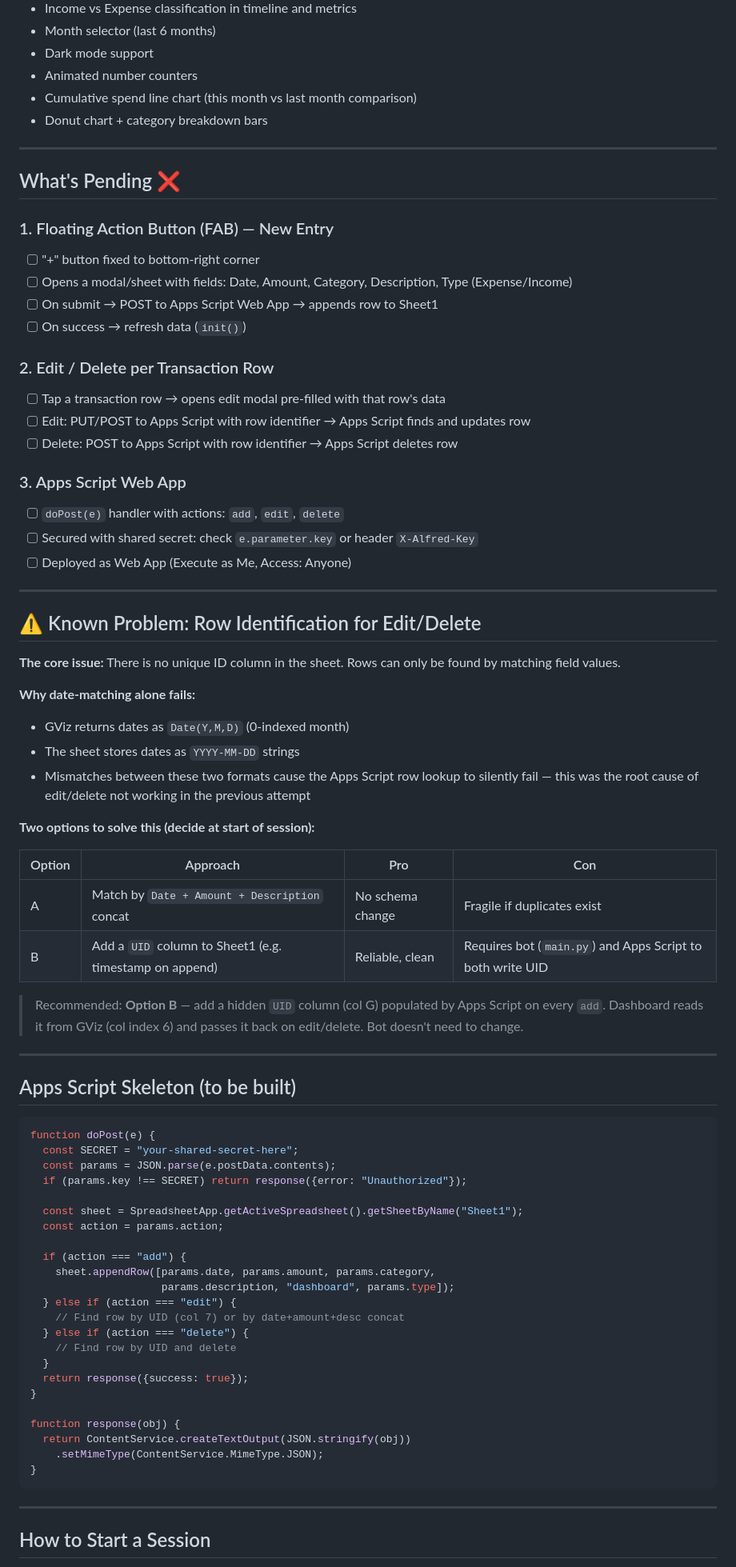
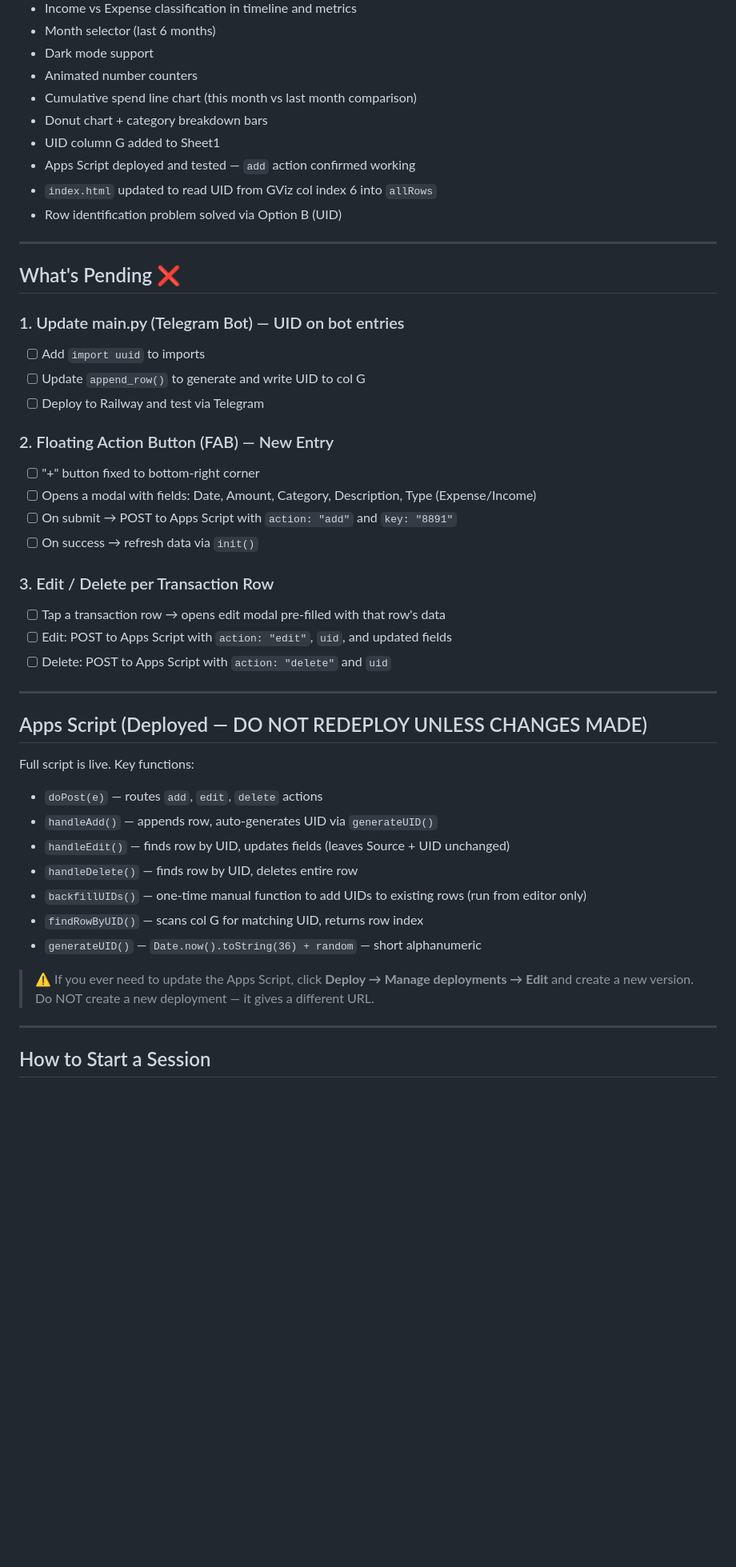
Before and after one commit to timothycjin-cyber/alfred-dashboard, a Markdown page: alfred_dashboard_context.md, the part around one of its changes. Shown at 80% size. Rendered like a GitHub page; blank space fills up the shorter version.

````diff
--- a/alfred_dashboard_context.md
+++ b/alfred_dashboard_context.md
@@ -111,75 +117,44 @@ Analytics View
 - Animated number counters
 - Cumulative spend line chart (this month vs last month comparison)
 - Donut chart + category breakdown bars
+- UID column G added to Sheet1
+- Apps Script deployed and tested — `add` action confirmed working
+- `index.html` updated to read UID from GViz col index 6 into `allRows`
+- Row identification problem solved via Option B (UID)
 
 ---
 
 ## What's Pending ❌
 
-### 1. Floating Action Button (FAB) — New Entry
+### 1. Update main.py (Telegram Bot) — UID on bot entries
+- [ ] Add `import uuid` to imports
+- [ ] Update `append_row()` to generate and write UID to col G
+- [ ] Deploy to Railway and test via Telegram
+
+### 2. Floating Action Button (FAB) — New Entry
 - [ ] "+" button fixed to bottom-right corner
-- [ ] Opens a modal/sheet with fields: Date, Amount, Category, Description, Type (Expense/Income)
-- [ ] On submit → POST to Apps Script Web App → appends row to Sheet1
-- [ ] On success → refresh data (`init()`)
+- [ ] Opens a modal with fields: Date, Amount, Category, Description, Type (Expense/Income)
+- [ ] On submit → POST to Apps Script with `action: "add"` and `key: "8891"`
+- [ ] On success → refresh data via `init()`
 
-### 2. Edit / Delete per Transaction Row
+### 3. Edit / Delete per Transaction Row
 - [ ] Tap a transaction row → opens edit modal pre-filled with that row's data
-- [ ] Edit: PUT/POST to Apps Script with row identifier → Apps Script finds and updates row
-- [ ] Delete: POST to Apps Script with row identifier → Apps Script deletes row
-
-### 3. Apps Script Web App
-- [ ] `doPost(e)` handler with actions: `add`, `edit`, `delete`
-- [ ] Secured with shared secret: check `e.parameter.key` or header `X-Alfred-Key`
-- [ ] Deployed as Web App (Execute as Me, Access: Anyone)
+- [ ] Edit: POST to Apps Script with `action: "edit"`, `uid`, and updated fields
+- [ ] Delete: POST to Apps Script with `action: "delete"` and `uid`
 
 ---
 
-## ⚠️ Known Problem: Row Identification for Edit/Delete
+## Apps Script (Deployed — DO NOT REDEPLOY UNLESS CHANGES MADE)
+Full script is live. Key functions:
+- `doPost(e)` — routes `add`, `edit`, `delete` actions
+- `handleAdd()` — appends row, auto-generates UID via `generateUID()`
+- `handleEdit()` — finds row by UID, updates fields (leaves Source + UID unchanged)
+- `handleDelete()` — finds row by UID, deletes entire row
+- `backfillUIDs()` — one-time manual function to add UIDs to existing rows (run from editor only)
+- `findRowByUID()` — scans col G for matching UID, returns row index
+- `generateUID()` — `Date.now().toString(36) + random` — short alphanumeric
 
-**The core issue:** There is no unique ID column in the sheet. Rows can only be found by matching field values.
-
-**Why date-matching alone fails:**
-- GViz returns dates as `Date(Y,M,D)` (0-indexed month)
-- The sheet stores dates as `YYYY-MM-DD` strings
-- Mismatches between these two formats cause the Apps Script row lookup to silently fail — this was the root cause of edit/delete not working in the previous attempt
-
-**Two options to solve this (decide at start of session):**
-
-| Option | Approach | Pro | Con |
-|---|---|---|---|
-| A | Match by `Date + Amount + Description` concat | No schema change | Fragile if duplicates exist |
-| B | Add a `UID` column to Sheet1 (e.g. timestamp on append) | Reliable, clean | Requires bot (`main.py`) and Apps Script to both write UID |
-
-> Recommended: **Option B** — add a hidden `UID` column (col G) populated by Apps Script on every `add`. Dashboard reads it from GViz (col index 6) and passes it back on edit/delete. Bot doesn't need to change.
-
----
-
-## Apps Script Skeleton (to be built)
-```javascript
-function doPost(e) {
-  const SECRET = "your-shared-secret-here";
-  const params = JSON.parse(e.postData.contents);
-  if (params.key !== SECRET) return response({error: "Unauthorized"});
-
-  const sheet = SpreadsheetApp.getActiveSpreadsheet().getSheetByName("Sheet1");
-  const action = params.action;
-
-  if (action === "add") {
-    sheet.appendRow([params.date, params.amount, params.category,
-                     params.description, "dashboard", params.type]);
-  } else if (action === "edit") {
-    // Find row by UID (col 7) or by date+amount+desc concat
-  } else if (action === "delete") {
-    // Find row by UID and delete
-  }
-  return response({success: true});
-}
-
-function response(obj) {
-  return ContentService.createTextOutput(JSON.stringify(obj))
-    .setMimeType(ContentService.MimeType.JSON);
-}
-```
+> ⚠️ If you ever need to update the Apps Script, click **Deploy → Manage deployments → Edit** and create a new version. Do NOT create a new deployment — it gives a different URL.
 
 ---
 
````
Also changed, not shown: other parts of alfred_dashboard_context.md (+15 -6 lines).
